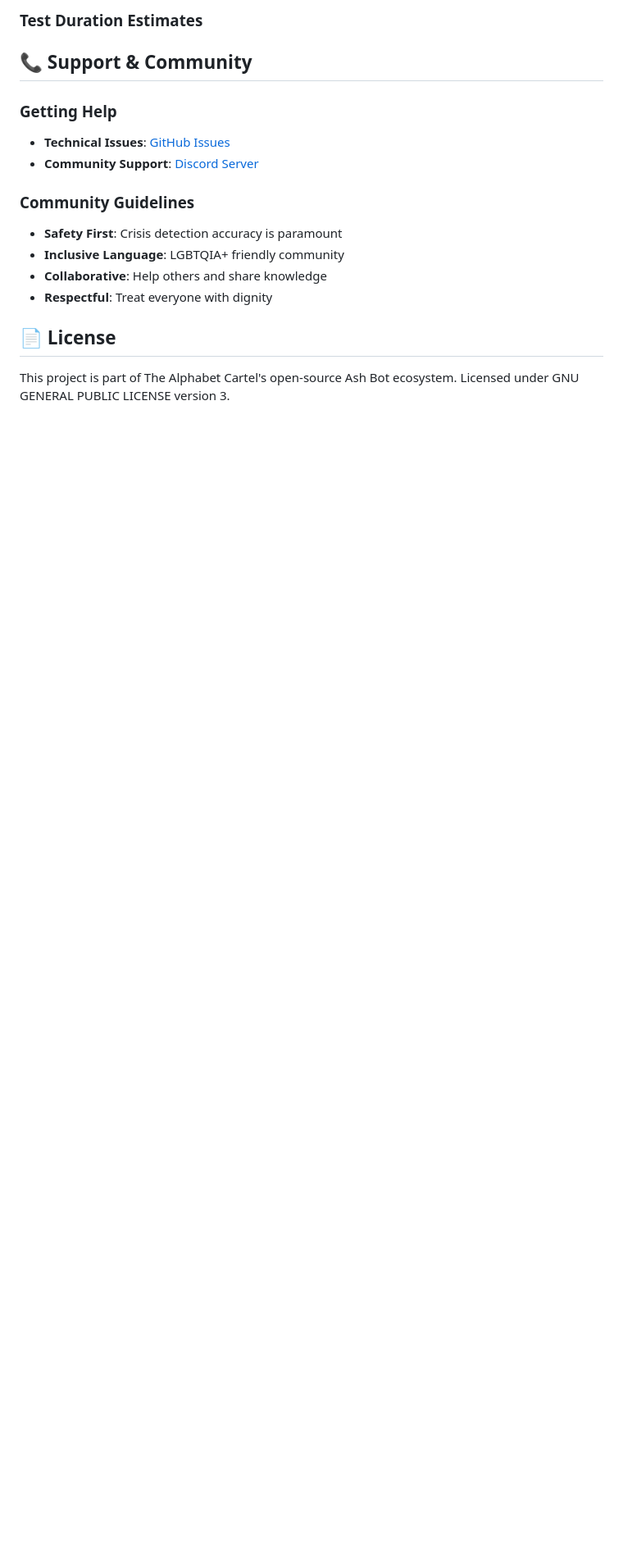
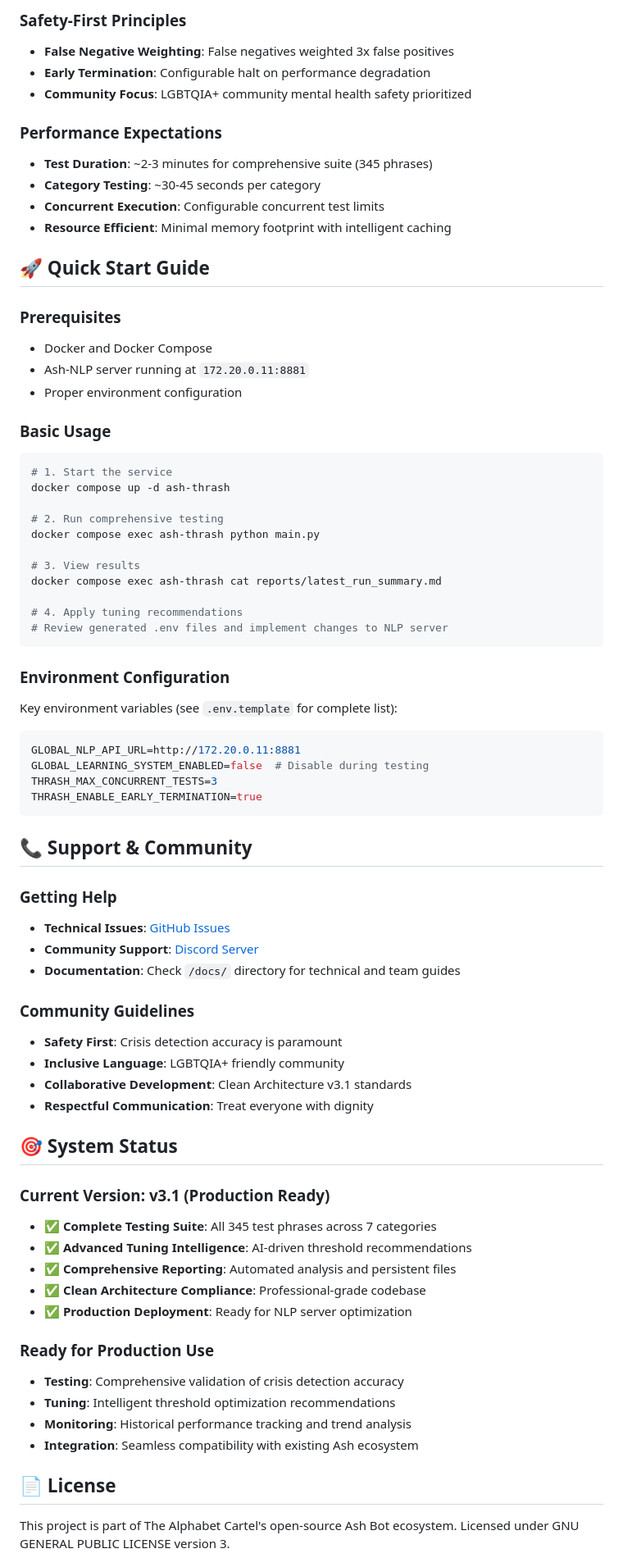
Before and after one commit to The-Alphabet-Cartel/ash-thrash, a Markdown page: README.md, the part around one of its changes. Shown at 82% size. GitHub-like rendering; blank space fills up the shorter version.

````diff
--- a/README.md
+++ b/README.md
@@ -70,17 +145,73 @@ Direct communication with ash-nlp using identical message preprocessing and anal
 
-### Test Duration Estimates
+### Safety-First Principles
+- **False Negative Weighting**: False negatives weighted 3x false positives
+- **Early Termination**: Configurable halt on performance degradation
+- **Community Focus**: LGBTQIA+ community mental health safety prioritized
+
+### Performance Expectations
+- **Test Duration**: ~2-3 minutes for comprehensive suite (345 phrases)
+- **Category Testing**: ~30-45 seconds per category
+- **Concurrent Execution**: Configurable concurrent test limits
+- **Resource Efficient**: Minimal memory footprint with intelligent caching
+
+## 🚀 Quick Start Guide
+
+### Prerequisites
+- Docker and Docker Compose
+- Ash-NLP server running at `172.20.0.11:8881`
+- Proper environment configuration
+
+### Basic Usage
+```bash
+# 1. Start the service
+docker compose up -d ash-thrash
+
+# 2. Run comprehensive testing
+docker compose exec ash-thrash python main.py
+
+# 3. View results
+docker compose exec ash-thrash cat reports/latest_run_summary.md
+
+# 4. Apply tuning recommendations
+# Review generated .env files and implement changes to NLP server
+```
+
+### Environment Configuration
+Key environment variables (see `.env.template` for complete list):
+```bash
+GLOBAL_NLP_API_URL=http://172.20.0.11:8881
+GLOBAL_LEARNING_SYSTEM_ENABLED=false  # Disable during testing
+THRASH_MAX_CONCURRENT_TESTS=3
+THRASH_ENABLE_EARLY_TERMINATION=true
+```
 
 ## 📞 Support & Community
 
 ### Getting Help
 - **Technical Issues**: [GitHub Issues](https://github.com/the-alphabet-cartel/ash-thrash/issues)
 - **Community Support**: [Discord Server](https://discord.gg/alphabetcartel)
+- **Documentation**: Check `/docs/` directory for technical and team guides
 
 ### Community Guidelines
 - **Safety First**: Crisis detection accuracy is paramount
 - **Inclusive Language**: LGBTQIA+ friendly community
-- **Collaborative**: Help others and share knowledge
-- **Respectful**: Treat everyone with dignity
+- **Collaborative Development**: Clean Architecture v3.1 standards
+- **Respectful Communication**: Treat everyone with dignity
+
+## 🎯 System Status
+
+### Current Version: v3.1 (Production Ready)
+- ✅ **Complete Testing Suite**: All 345 test phrases across 7 categories
+- ✅ **Advanced Tuning Intelligence**: AI-driven threshold recommendations
+- ✅ **Comprehensive Reporting**: Automated analysis and persistent files
+- ✅ **Clean Architecture Compliance**: Professional-grade codebase
+- ✅ **Production Deployment**: Ready for NLP server optimization
+
+### Ready for Production Use
+- **Testing**: Comprehensive validation of crisis detection accuracy
+- **Tuning**: Intelligent threshold optimization recommendations
+- **Monitoring**: Historical performance tracking and trend analysis
+- **Integration**: Seamless compatibility with existing Ash ecosystem
 
 ## 📄 License
 
````
Also changed, not shown: other parts of README.md (+103 -28 lines).
